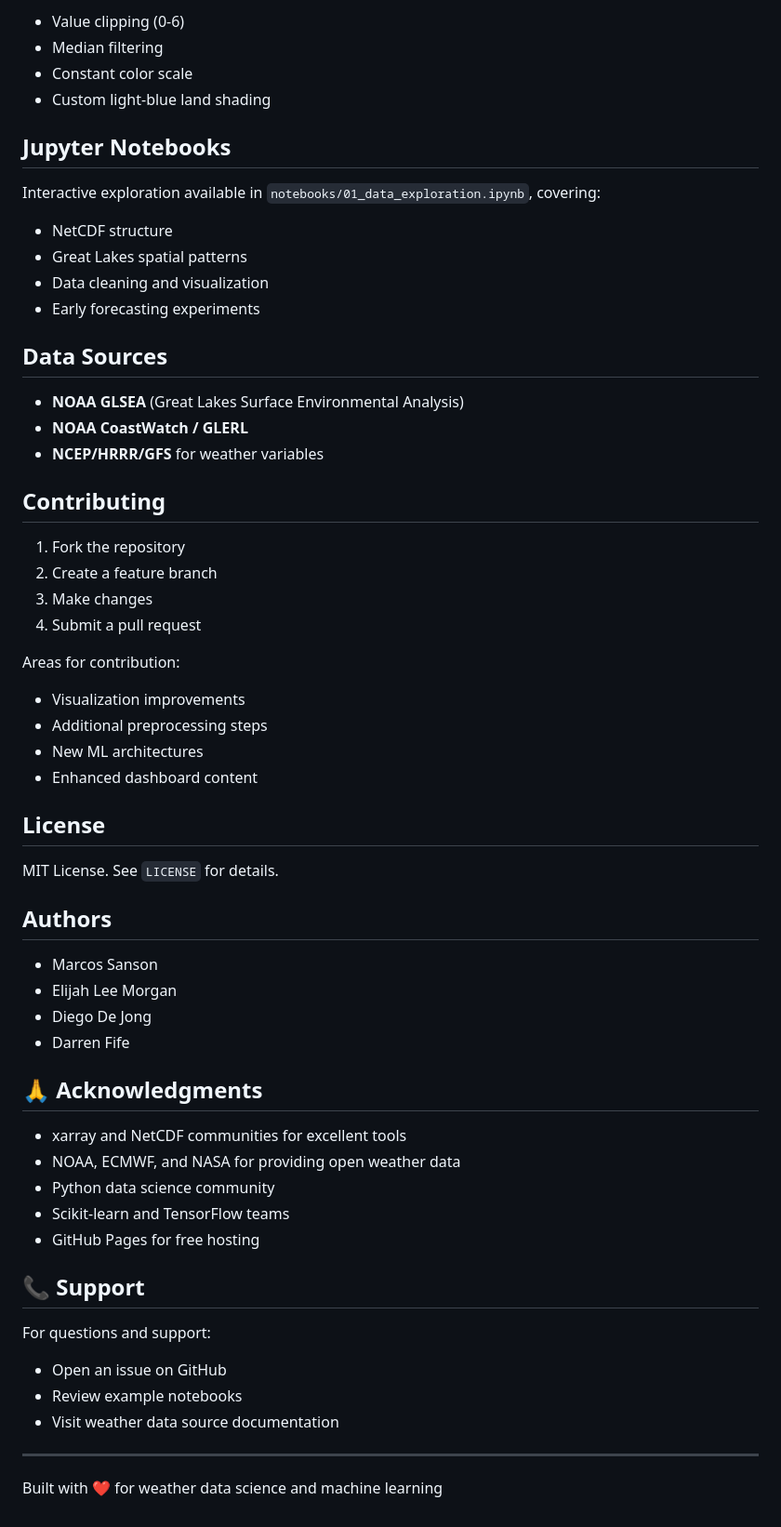
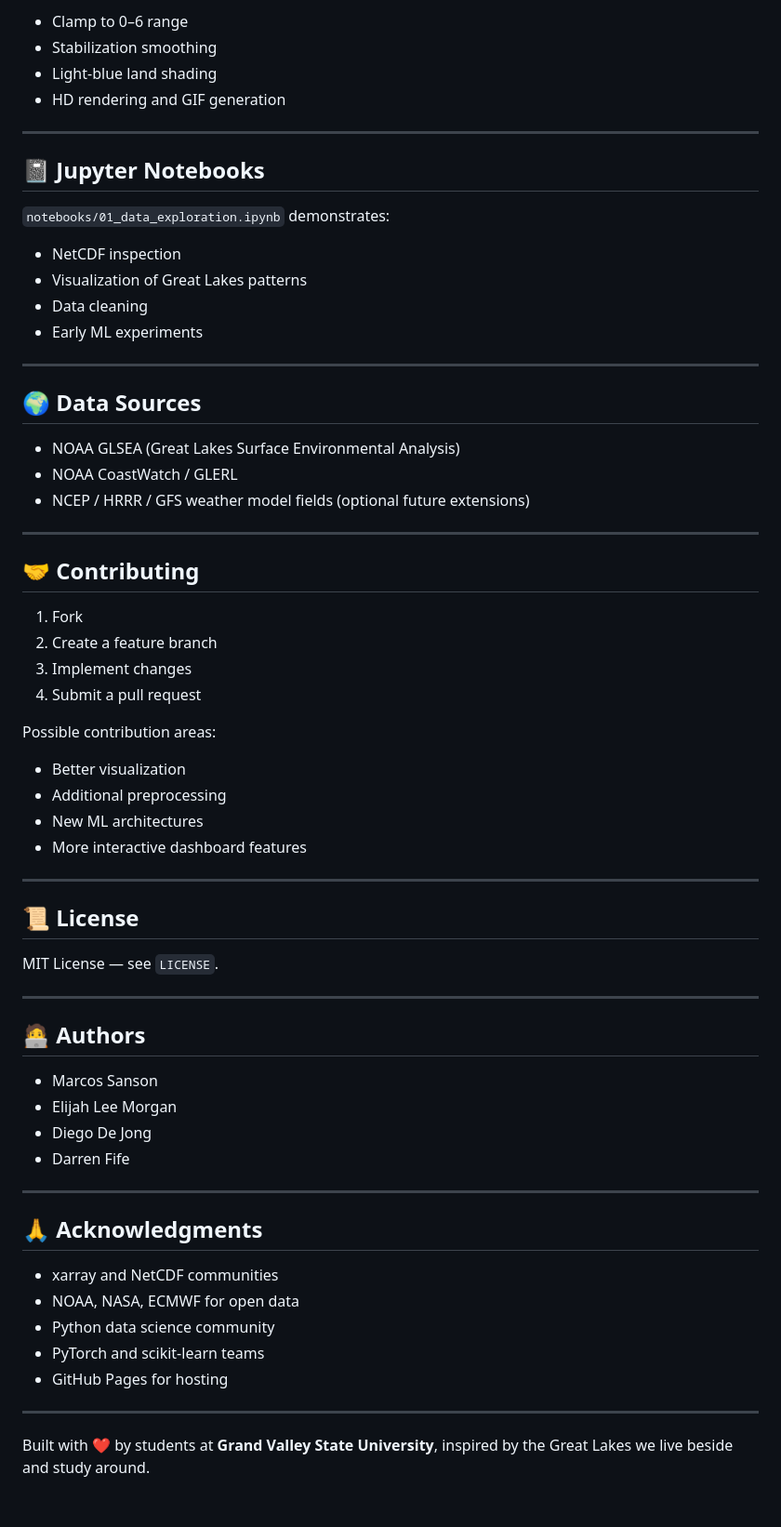
Before and after one commit to ElijahLeeMorgan/MiSpaceHackathon, a Markdown page: README.md, the part around one of its changes. Shown at 93% size. Rendered like a GitHub page.

```diff
--- a/README.md
+++ b/README.md
@@ -228,64 +201,69 @@ The script applies:
 
-- Value clipping (0-6)
-- Median filtering
-- Constant color scale
-- Custom light-blue land shading
+* Clamp to 0–6 range
+* Stabilization smoothing
+* Light-blue land shading
+* HD rendering and GIF generation
 
-## Jupyter Notebooks
+---
 
-Interactive exploration available in `notebooks/01_data_exploration.ipynb`, covering:
+## 📓 Jupyter Notebooks
 
-- NetCDF structure
-- Great Lakes spatial patterns
-- Data cleaning and visualization
-- Early forecasting experiments
+`notebooks/01_data_exploration.ipynb` demonstrates:
 
-## Data Sources
+* NetCDF inspection
+* Visualization of Great Lakes patterns
+* Data cleaning
+* Early ML experiments
 
-- **NOAA GLSEA** (Great Lakes Surface Environmental Analysis)
-- **NOAA CoastWatch / GLERL**
-- **NCEP/HRRR/GFS** for weather variables
+---
 
-## Contributing
+## 🌍 Data Sources
 
-1. Fork the repository
+* NOAA GLSEA (Great Lakes Surface Environmental Analysis)
+* NOAA CoastWatch / GLERL
+* NCEP / HRRR / GFS weather model fields (optional future extensions)
+
+---
+
+## 🤝 Contributing
+
+1. Fork
 2. Create a feature branch
-3. Make changes
+3. Implement changes
 4. Submit a pull request
 
-Areas for contribution:
+Possible contribution areas:
 
-- Visualization improvements
-- Additional preprocessing steps
-- New ML architectures
-- Enhanced dashboard content
+* Better visualization
+* Additional preprocessing
+* New ML architectures
+* More interactive dashboard features
 
-## License
+---
 
-MIT License. See `LICENSE` for details.
+## 📜 License
 
-## Authors
+MIT License — see `LICENSE`.
 
-- Marcos Sanson
-- Elijah Lee Morgan
-- Diego De Jong
-- Darren Fife
+---
+
+## 🧑‍💻 Authors
+
+* Marcos Sanson
+* Elijah Lee Morgan
+* Diego De Jong
+* Darren Fife
+
+---
 
 ## 🙏 Acknowledgments
 
-- xarray and NetCDF communities for excellent tools
-- NOAA, ECMWF, and NASA for providing open weather data
-- Python data science community
-- Scikit-learn and TensorFlow teams
-- GitHub Pages for free hosting
-
-## 📞 Support
-
-For questions and support:
-- Open an issue on GitHub
-- Review example notebooks
-- Visit weather data source documentation
+* xarray and NetCDF communities
+* NOAA, NASA, ECMWF for open data
+* Python data science community
+* PyTorch and scikit-learn teams
+* GitHub Pages for hosting
 
 ---
 
-Built with ❤️ for weather data science and machine learning
+Built with ❤️ by students at **Grand Valley State University**, inspired by the Great Lakes we live beside and study around.
```
Also changed, not shown: other parts of README.md (+72 -99 lines).
